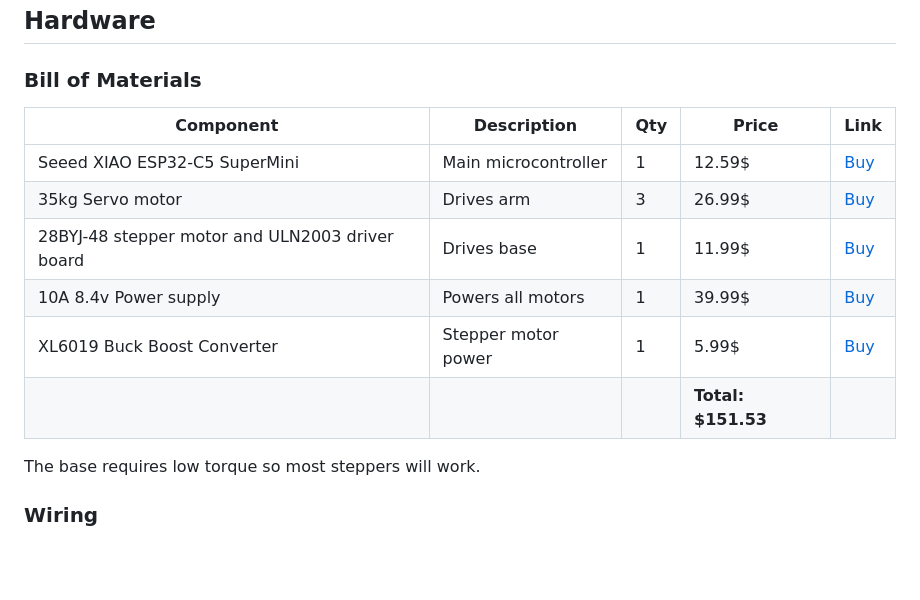
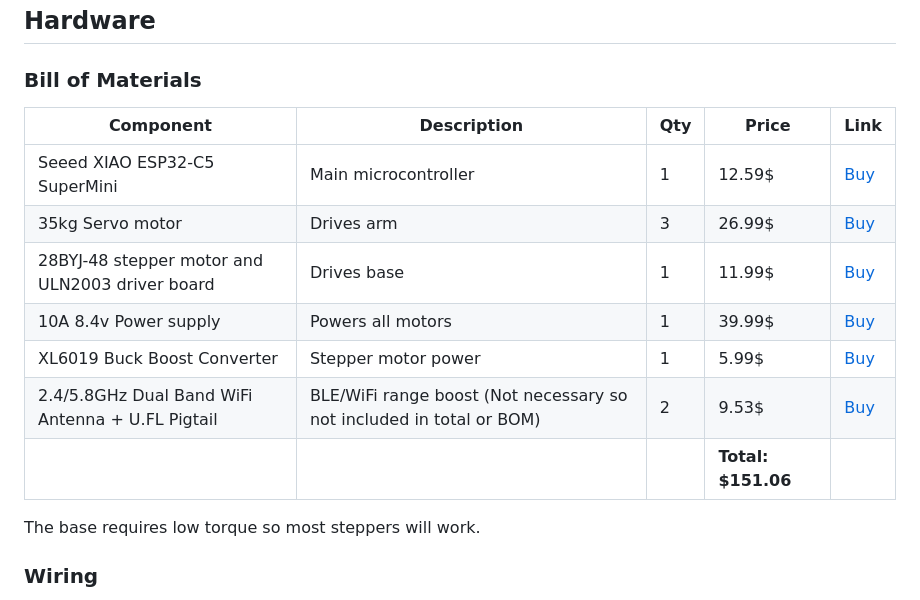
Before and after one commit to ryanjetplane1/Robot-Arm, a Markdown page: README.md, the part around the change. GitHub-like rendering; blank space fills up the shorter version.

Commit message:
Modify bill of materials and update total cost
Updated the bill of materials to include a WiFi antenna and adjusted the total cost.

```diff
--- a/README.md
+++ b/README.md
@@ -30,7 +30,6 @@ Read this before you build or use the arm.
 ## Hardware
 
 ### Bill of Materials
-
 | Component | Description | Qty | Price | Link |
 |---|---|---|---|---|
 | Seeed XIAO ESP32-C5 SuperMini | Main microcontroller | 1 | 12.59$ | [Buy](https://www.aliexpress.us/item/3256811643444390.html) |
@@ -38,8 +37,8 @@ Read this before you build or use the arm.
 | 28BYJ-48 stepper motor and ULN2003 driver board | Drives base | 1 | 11.99$ | [Buy](https://www.microcenter.com/product/639726/inland-ks0327-keyestudio-stepper-motor-drive-board-5v-stepper-motor-kit-(3pcs)) |
 | 10A 8.4v Power supply | Powers all motors | 1 | 39.99$ | [Buy](https://www.amazon.com/gp/product/B0CRSS744F) |
 | XL6019 Buck Boost Converter | Stepper motor power | 1 | 5.99$ | [Buy](https://www.amazon.com/gp/product/B08CHCG79J) |
-| | | | **Total: $151.53** | |
-
+| 2.4/5.8GHz Dual Band WiFi Antenna + U.FL Pigtail | BLE/WiFi range boost (Not necessary so not included in total or BOM) | 2 | 9.53$ | [Buy](https://www.amazon.com/dp/B07PBFKJSN) |
+| | | | **Total: $151.06** | |
 
 The base requires low torque so most steppers will work.
 
```
